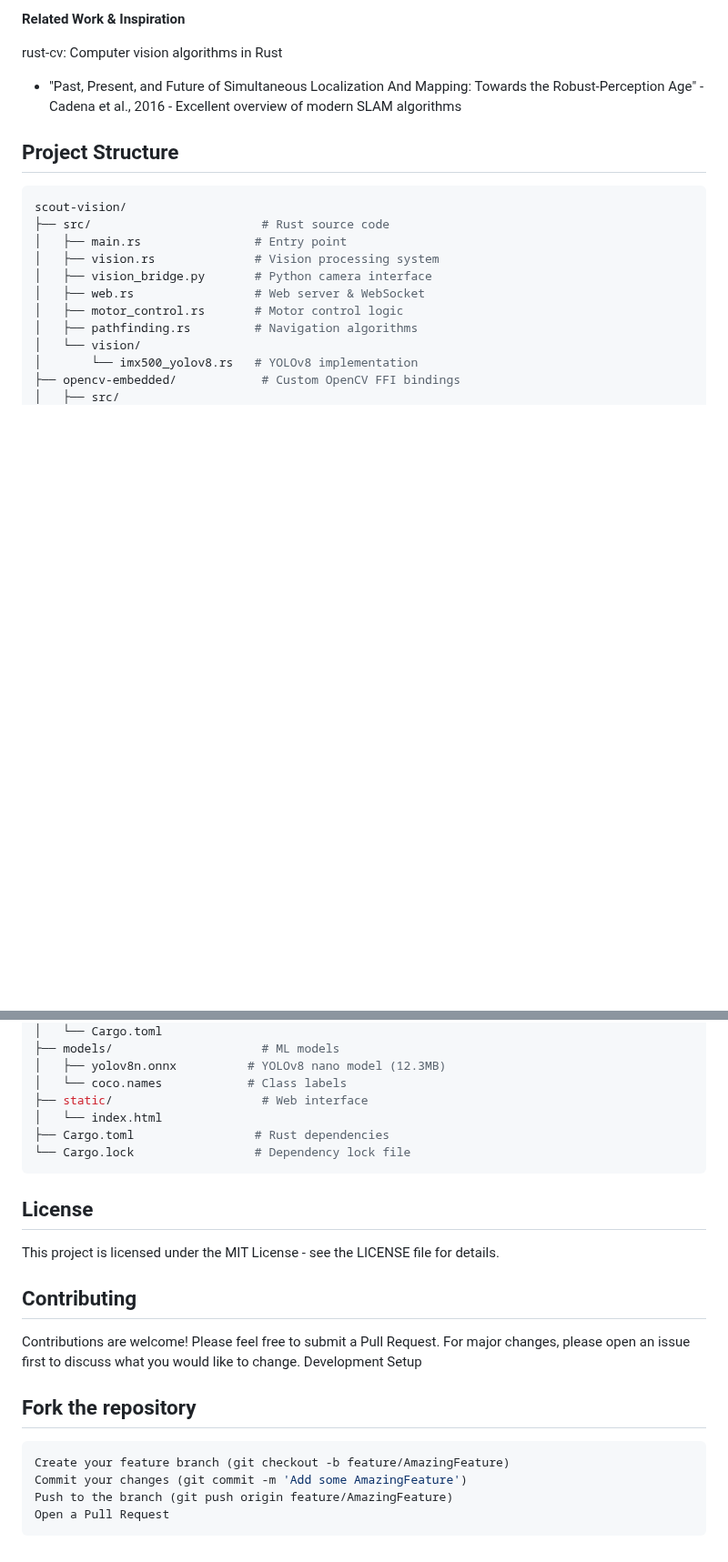
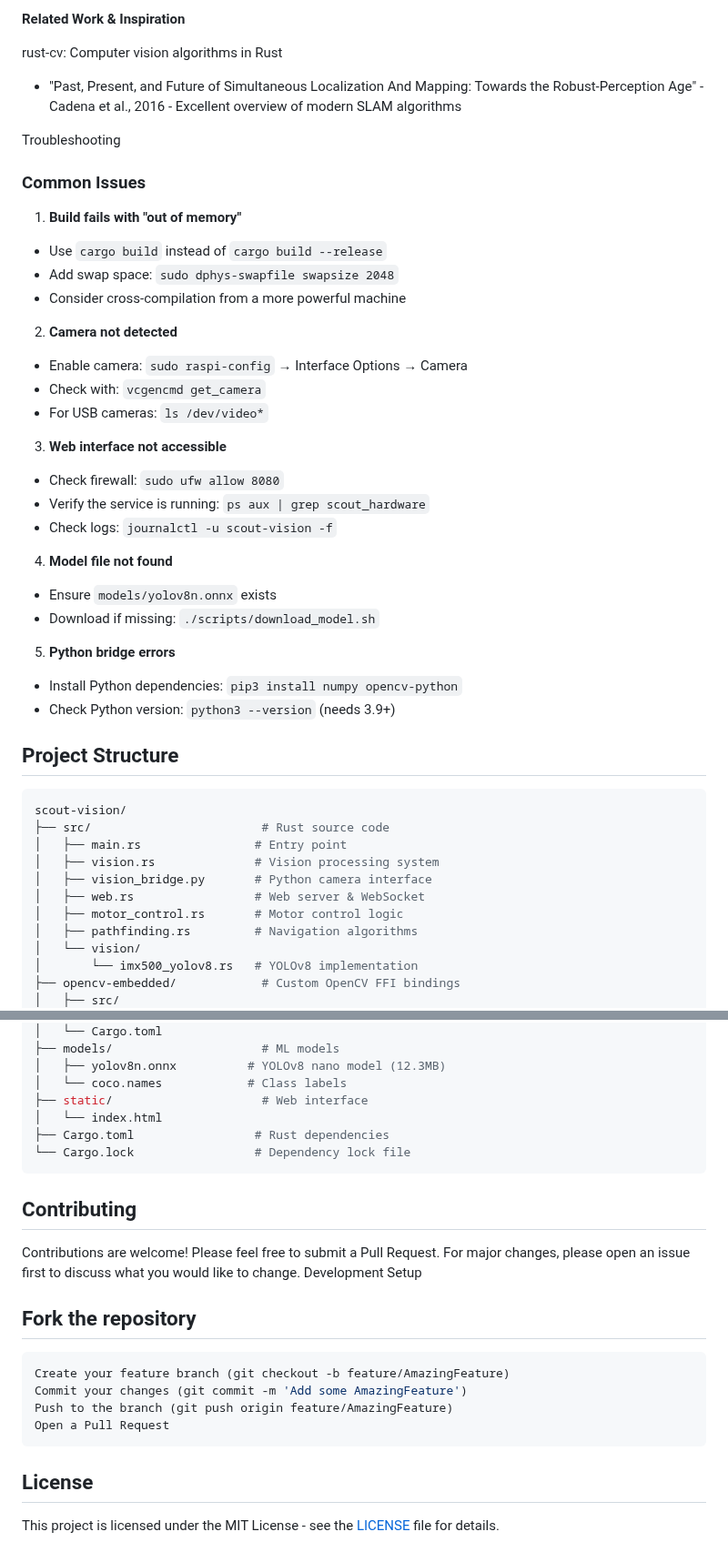
Before and after one commit to CartesianXR7/scout-vision, a Markdown page: README.md, 2 parts joined by grey strips. Shown at 91% size. Rendered like a GitHub page; blank space fills up the shorter version.

````diff
--- a/README.md
+++ b/README.md
@@ -141,6 +141,33 @@ OpenCV: Computer vision library
 rust-cv: Computer vision algorithms in Rust
 - "Past, Present, and Future of Simultaneous Localization And Mapping: Towards the Robust-Perception Age" - Cadena et al., 2016 - Excellent overview of modern SLAM algorithms
 
+Troubleshooting
+
+### Common Issues
+
+1. **Build fails with "out of memory"**
+  - Use `cargo build` instead of `cargo build --release`
+  - Add swap space: `sudo dphys-swapfile swapsize 2048`
+  - Consider cross-compilation from a more powerful machine
+
+2. **Camera not detected**
+  - Enable camera: `sudo raspi-config` → Interface Options → Camera
+  - Check with: `vcgencmd get_camera`
+  - For USB cameras: `ls /dev/video*`
+
+3. **Web interface not accessible**
+  - Check firewall: `sudo ufw allow 8080`
+  - Verify the service is running: `ps aux | grep scout_hardware`
+  - Check logs: `journalctl -u scout-vision -f`
+
+4. **Model file not found**
+  - Ensure `models/yolov8n.onnx` exists
+  - Download if missing: `./scripts/download_model.sh`
+
+5. **Python bridge errors**
+  - Install Python dependencies: `pip3 install numpy opencv-python`
+  - Check Python version: `python3 --version` (needs 3.9+)
+
 ## Project Structure
 ```bash
 scout-vision/
@@ -166,9 +193,6 @@ scout-vision/
 └── Cargo.lock                 # Dependency lock file
 ```
 
-## License
-This project is licensed under the MIT License - see the LICENSE file for details.
-
 ## Contributing
 Contributions are welcome! Please feel free to submit a Pull Request. For major changes, please open an issue first to discuss what you would like to change.
 Development Setup
@@ -180,3 +204,5 @@ Commit your changes (git commit -m 'Add some AmazingFeature')
 Push to the branch (git push origin feature/AmazingFeature)
 Open a Pull Request
 ```
+## License
+This project is licensed under the MIT License - see the [LICENSE](https://github.com/CartesianXR7/scout-vision/blob/master/LICENSE) file for details.
````
